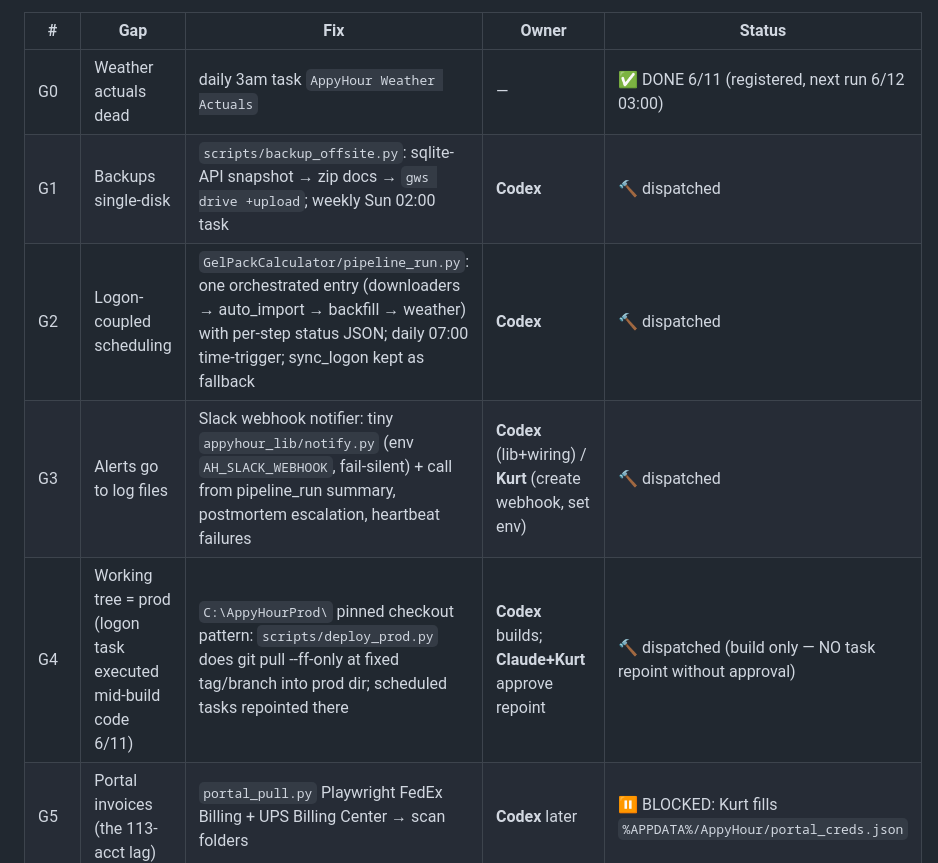
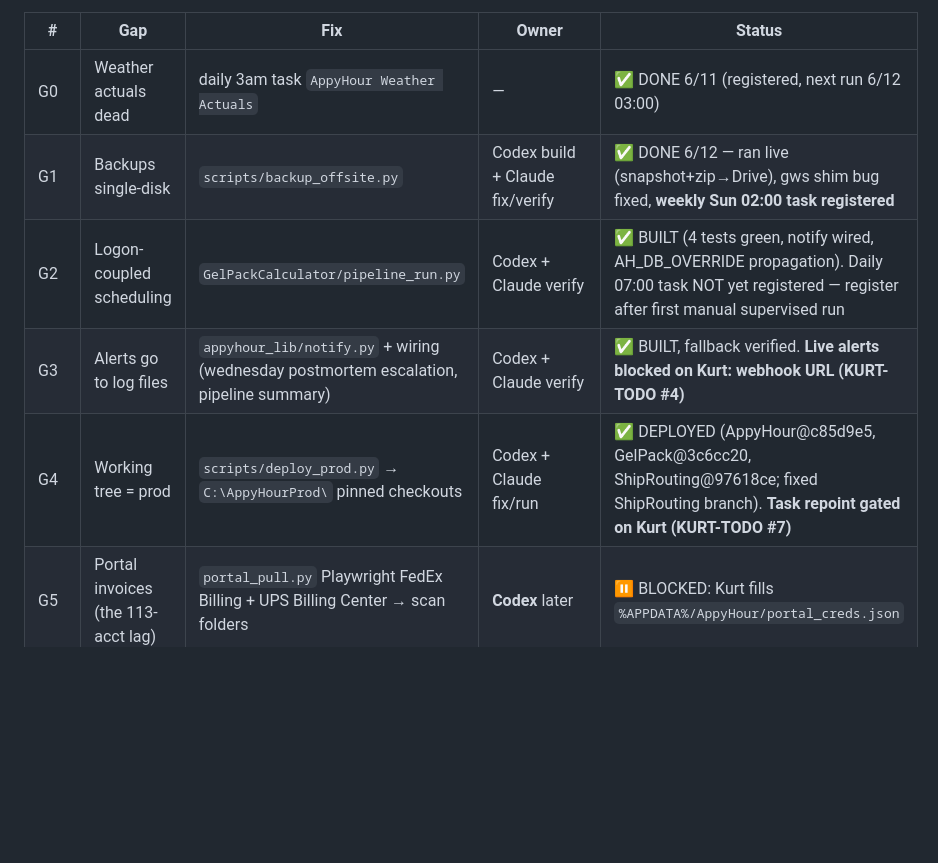
Before and after one commit to kurt-lgtm/AppyHour, a Markdown page: .claude/plans/2026-06-12-GAP-FIXES-plan.md, the part around the change. Rendered like a GitHub page; blank space fills up the shorter version.

Commit message:
docs: gap plan statuses — G1/G2/G3/G4 done-or-built (verified)

```diff
--- a/.claude/plans/2026-06-12-GAP-FIXES-plan.md
+++ b/.claude/plans/2026-06-12-GAP-FIXES-plan.md
@@ -7,10 +7,10 @@ builds with clear specs; Claude = anything touching domain judgment, prod gates,
 | # | Gap | Fix | Owner | Status |
 |---|---|---|---|---|
 | G0 | Weather actuals dead | daily 3am task `AppyHour Weather Actuals` | — | ✅ DONE 6/11 (registered, next run 6/12 03:00) |
-| G1 | Backups single-disk | `scripts/backup_offsite.py`: sqlite-API snapshot → zip docs → `gws drive +upload`; weekly Sun 02:00 task | **Codex** | 🔨 dispatched |
-| G2 | Logon-coupled scheduling | `GelPackCalculator/pipeline_run.py`: one orchestrated entry (downloaders → auto_import → backfill → weather) with per-step status JSON; daily 07:00 time-trigger; sync_logon kept as fallback | **Codex** | 🔨 dispatched |
-| G3 | Alerts go to log files | Slack webhook notifier: tiny `appyhour_lib/notify.py` (env `AH_SLACK_WEBHOOK`, fail-silent) + call from pipeline_run summary, postmortem escalation, heartbeat failures | **Codex** (lib+wiring) / **Kurt** (create webhook, set env) | 🔨 dispatched |
-| G4 | Working tree = prod (logon task executed mid-build code 6/11) | `C:\AppyHourProd\` pinned checkout pattern: `scripts/deploy_prod.py` does git pull --ff-only at fixed tag/branch into prod dir; scheduled tasks repointed there | **Codex** builds; **Claude+Kurt** approve repoint | 🔨 dispatched (build only — NO task repoint without approval) |
+| G1 | Backups single-disk | `scripts/backup_offsite.py` | Codex build + Claude fix/verify | ✅ DONE 6/12 — ran live (snapshot+zip→Drive), gws shim bug fixed, **weekly Sun 02:00 task registered** |
+| G2 | Logon-coupled scheduling | `GelPackCalculator/pipeline_run.py` | Codex + Claude verify | ✅ BUILT (4 tests green, notify wired, AH_DB_OVERRIDE propagation). Daily 07:00 task NOT yet registered — register after first manual supervised run |
+| G3 | Alerts go to log files | `appyhour_lib/notify.py` + wiring (wednesday postmortem escalation, pipeline summary) | Codex + Claude verify | ✅ BUILT, fallback verified. **Live alerts blocked on Kurt: webhook URL (KURT-TODO #4)** |
+| G4 | Working tree = prod | `scripts/deploy_prod.py` → `C:\AppyHourProd\` pinned checkouts | Codex + Claude fix/run | ✅ DEPLOYED (AppyHour@c85d9e5, GelPack@3c6cc20, ShipRouting@97618ce; fixed ShipRouting branch). **Task repoint gated on Kurt (KURT-TODO #7)** |
 | G5 | Portal invoices (the 113-acct lag) | `portal_pull.py` Playwright FedEx Billing + UPS Billing Center → scan folders | **Codex** later | ⏸ BLOCKED: Kurt fills `%APPDATA%/AppyHour/portal_creds.json` |
 | G6 | Veho weekly file manual | `veho_watcher.py`: detect `Veho_GroundPlusSuite_*.xlsx` in Downloads → `veho_coverage.py` parse (GP-Zero, IN+TN) → churn sanity (>20% active-flips = abort+alert) → archive + atomic stable-file update | **Codex** | 🔨 dispatched |
 | G7 | Counter cosmetics + unknown remnants | re-run counters report INSERTED not scanned; surface ignored_noise in heartbeat | **Codex** | 🔨 dispatched |
```
